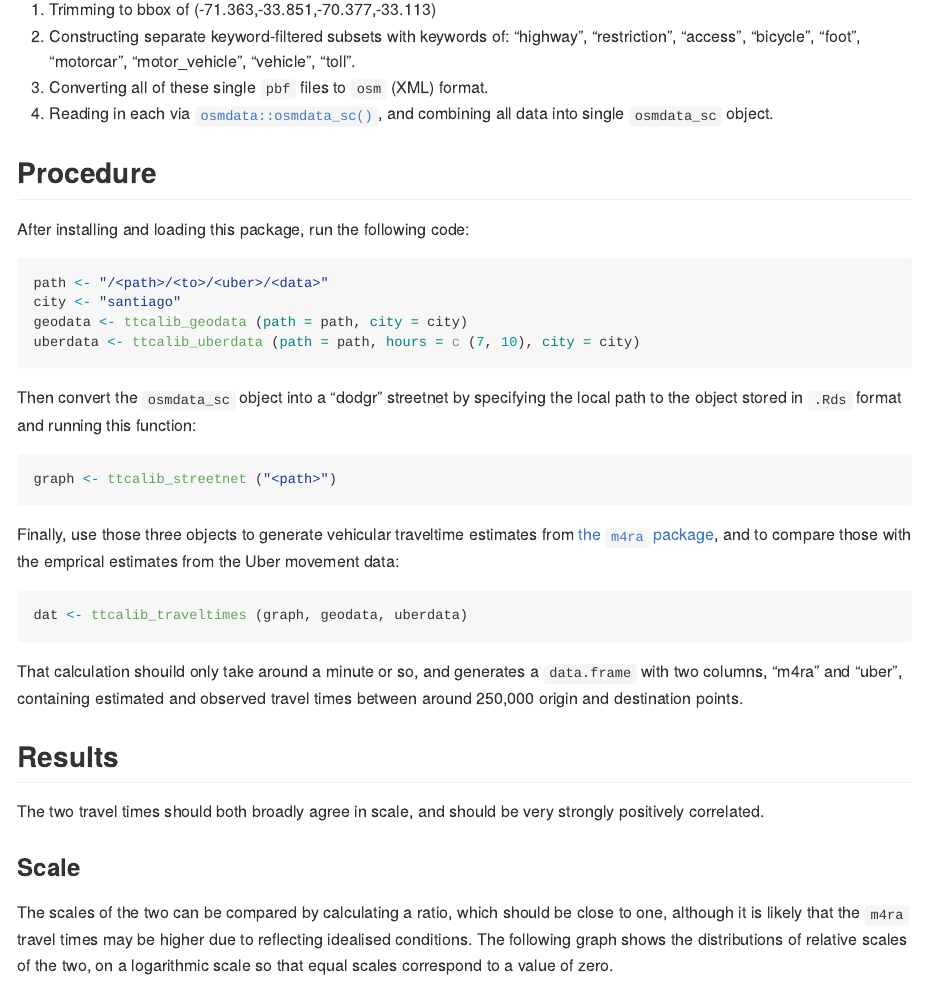
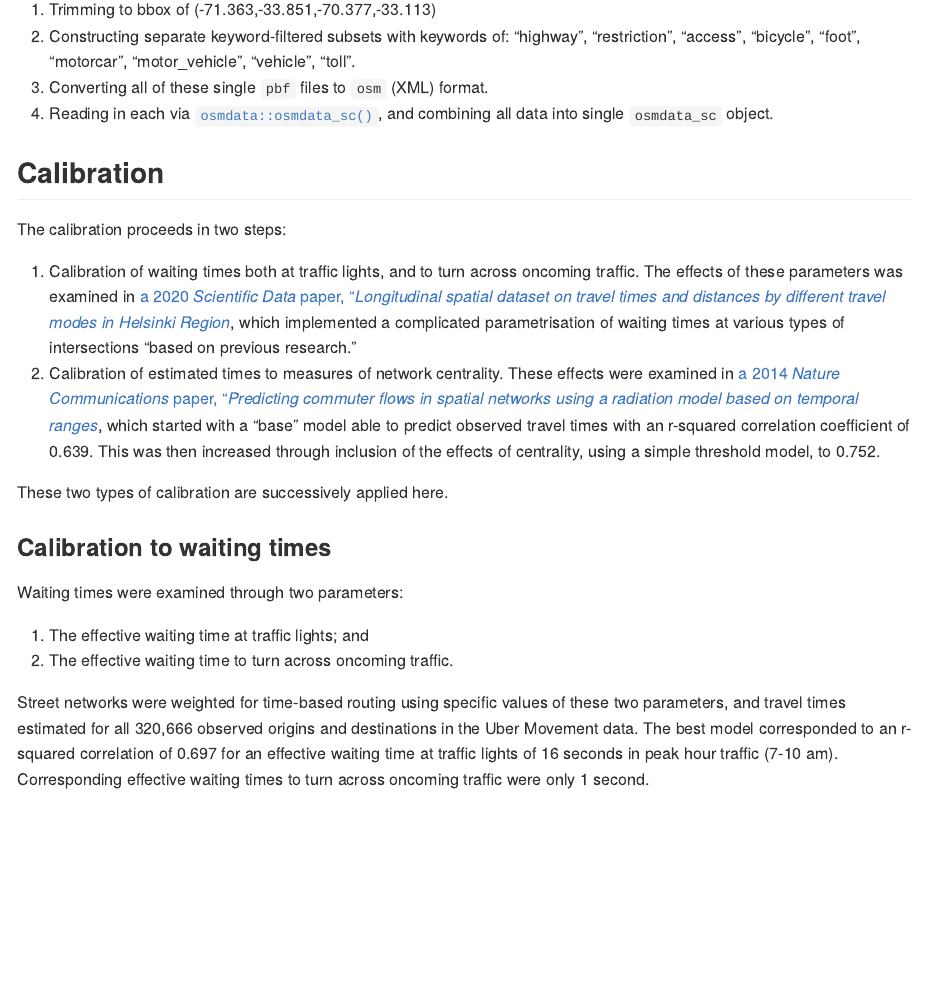
Before and after one commit to UrbanAnalyst/ttcalib, an R Markdown document (README.Rmd): the page in a window 1100 px wide, from 580 px down. The pictures show the output file README.md that the author committed with the source, drawn offline in the style of GitHub; badge pictures from the web are left out.

Commit message:
update readme

````diff
--- a/README.Rmd
+++ b/README.Rmd
@@ -38,45 +38,37 @@ processed with `osmium-tools` by:
    [`osmdata::osmdata_sc()`](https://docs.ropensci.org/osmdata/reference/osmdata_sc.html),
    and combining all data into single `osmdata_sc` object.
 
-## Procedure
+## Calibration
 
-After installing and loading this package, run the following code:
+The calibration proceeds in two steps:
 
-```{r geo-uber-data, eval = FALSE}
-path <- "/<path>/<to>/<uber>/<data>"
-city <- "santiago"
-geodata <- ttcalib_geodata (path = path, city = city)
-uberdata <- ttcalib_uberdata (path = path, hours = c (7, 10), city = city)
-```
+1. Calibration of waiting times both at traffic lights, and to turn across
+   oncoming traffic. The effects of these parameters was examined in [a 2020
+   *Scientific Data* paper, "*Longitudinal spatial dataset on travel times and
+   distances by different travel modes in Helsinki
+   Region*](https://www.nature.com/articles/s41597-020-0413-y), which
+   implemented a complicated parametrisation of waiting times at various types
+   of intersections "based on previous research."
+2. Calibration of estimated times to measures of network centrality. These
+   effects were examined in [a 2014 *Nature Communications* paper, "*Predicting
+   commuter flows in spatial networks using a radiation model based on temporal
+   ranges*](https://www.nature.com/articles/ncomms6347), which started with a
+   "base" model able to predict observed travel times with an r-squared
+   correlation coefficient of 0.639. This was then increased through inclusion
+   of the effects of centrality, using a simple threshold model, to 0.752.
 
-Then convert the `osmdata_sc` object into a "dodgr" streetnet by specifying the
-local path to the object stored in `.Rds` format and running this function:
+These two types of calibration are successively applied here.
 
-```{r wt-streetnet, eval = FALSE}
-graph <- ttcalib_streetnet ("<path>")
-```
+### Calibration to waiting times
 
-Finally, use those three objects to generate vehicular traveltime estimates
-from [the `m4ra` package](https://github.com/atfut ures/m4ra), and to compare
-those with the emprical estimates from the Uber movement data:
+Waiting times were examined through two parameters:
 
-```{r traveltimes, eval = FALSE}
-dat <- ttcalib_traveltimes (graph, geodata, uberdata)
-```
+1. The effective waiting time at traffic lights; and
+2. The effective waiting time to turn across oncoming traffic.
 
-That calculation shouild only take around a minute or so, and generates a
-`data.frame` with two columns, "m4ra" and "uber", containing estimated and
-observed travel times between around 250,000 origin and destination points.
-
-## Results
-
-The two travel times should both broadly agree in scale, and should be very
-strongly positively correlated.
-
-### Scale
-
-The scales of the two can be compared by calculating a ratio, which should be
-close to one, although it is likely that the `m4ra` travel times may be higher
-due to reflecting idealised conditions. The following graph shows the
-distributions of relative scales of the two, on a logarithmic scale so that
-equal scales correspond to a value of zero.
+Street networks were weighted for time-based routing using specific values of
+these two parameters, and travel times estimated for all 320,666 observed
+origins and destinations in the Uber Movement data. The best model corresponded
+to an r-squared correlation of 0.697 for an effective waiting time at traffic
+lights of 16 seconds in peak hour traffic (7-10 am). Corresponding effective
+waiting times to turn across oncoming traffic were only 1 second.
--- a/codemeta.json
+++ b/codemeta.json
@@ -7,7 +7,7 @@
   "codeRepository": "https://github.com/UrbanAnalyst/ttcalib",
   "issueTracker": "https://github.com/UrbanAnalyst/ttcalib/issues",
   "license": "https://spdx.org/licenses/GPL-3.0",
-  "version": "0.0.1.164",
+  "version": "0.0.1.165",
   "programmingLanguage": {
     "@type": "ComputerLanguage",
     "name": "R",
````
Also changed, not shown: README.md, README.Rmd (17 more changed lines), 1 other file.
